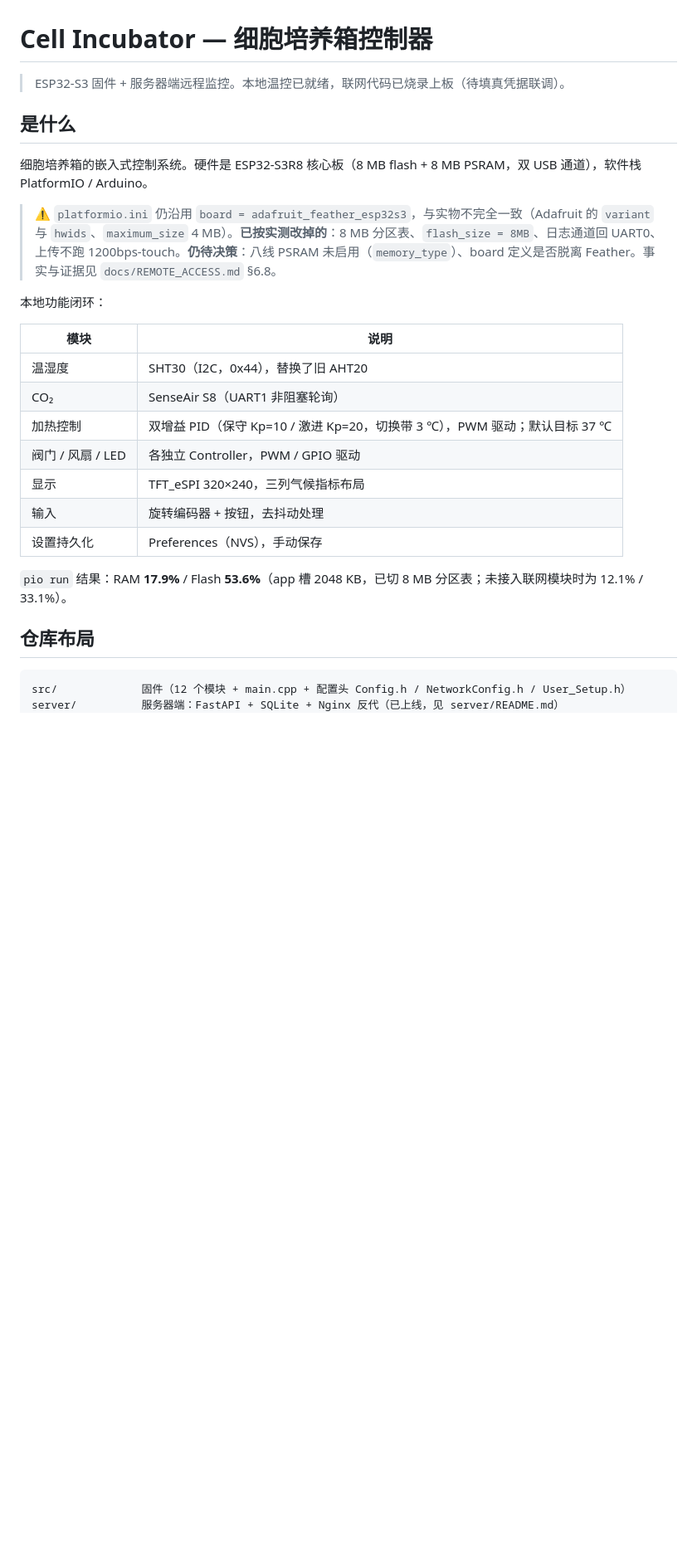
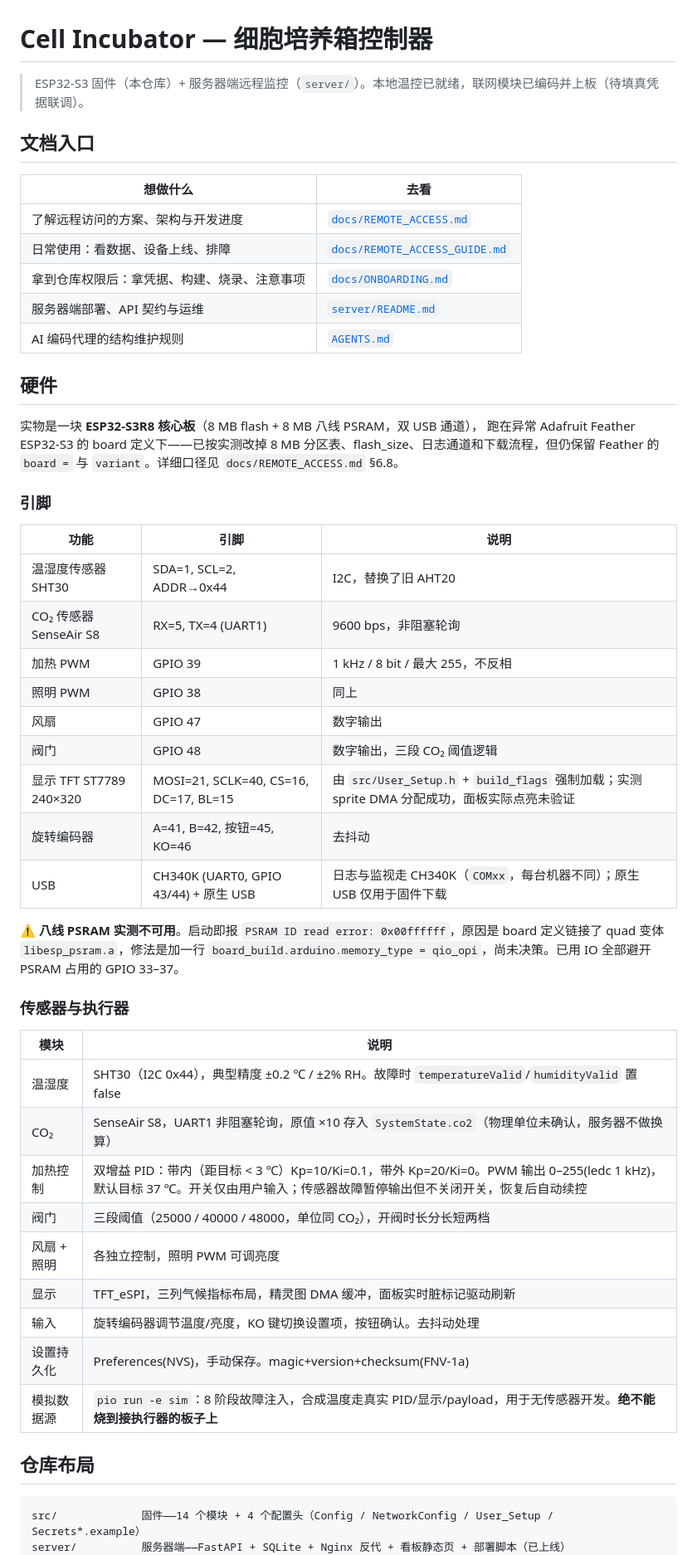
Before and after one commit to emila58035/Cell_incubator, a Markdown page: README.md, the part around one of its changes. Shown at 83% size. Drawn GitHub-style; blank space fills up the shorter version.

````diff
--- a/README.md
+++ b/README.md
@@ -1,30 +1,55 @@
 # Cell Incubator — 细胞培养箱控制器
 
-> ESP32-S3 固件 + 服务器端远程监控。本地温控已就绪，联网代码已烧录上板（待填真凭据联调）。
+> ESP32-S3 固件（本仓库）+ 服务器端远程监控（`server/`）。本地温控已就绪，联网模块已编码并上板（待填真凭据联调）。
 
-## 是什么
+## 文档入口
 
-细胞培养箱的嵌入式控制系统。硬件是 ESP32-S3R8 核心板（8 MB flash + 8 MB PSRAM，双 USB 通道），软件栈 PlatformIO / Arduino。
+| 想做什么 | 去看 |
+|---|---|
+| 了解远程访问的方案、架构与开发进度 | [`docs/REMOTE_ACCESS.md`](docs/REMOTE_ACCESS.md) |
+| 日常使用：看数据、设备上线、排障 | [`docs/REMOTE_ACCESS_GUIDE.md`](docs/REMOTE_ACCESS_GUIDE.md) |
+| 拿到仓库权限后：拿凭据、构建、烧录、注意事项 | [`docs/ONBOARDING.md`](docs/ONBOARDING.md) |
+| 服务器端部署、API 契约与运维 | [`server/README.md`](server/README.md) |
+| AI 编码代理的结构维护规则 | [`AGENTS.md`](AGENTS.md) |
 
-> ⚠️ `platformio.ini` 仍沿用 `board = adafruit_feather_esp32s3`，与实物不完全一致（Adafruit 的 `variant` 与 `hwids`、`maximum_size` 4 MB）。**已按实测改掉的**：8 MB 分区表、`flash_size = 8MB`、日志通道回 UART0、上传不跑 1200bps-touch。**仍待决策**：八线 PSRAM 未启用（`memory_type`）、board 定义是否脱离 Feather。事实与证据见 `docs/REMOTE_ACCESS.md` §6.8。
+## 硬件
 
-本地功能闭环：
+实物是一块 **ESP32-S3R8 核心板**（8 MB flash + 8 MB 八线 PSRAM，双 USB 通道），
+跑在异常 Adafruit Feather ESP32-S3 的 board 定义下——已按实测改掉 8 MB 分区表、flash_size、日志通道和下载流程，但仍保留 Feather 的 `board =` 与 `variant`。详细口径见 `docs/REMOTE_ACCESS.md` §6.8。
+
+### 引脚
+
+| 功能 | 引脚 | 说明 |
+|---|---|---|
+| 温湿度传感器 SHT30 | SDA=1, SCL=2, ADDR→0x44 | I2C，替换了旧 AHT20 |
+| CO₂ 传感器 SenseAir S8 | RX=5, TX=4 (UART1) | 9600 bps，非阻塞轮询 |
+| 加热 PWM | GPIO 39 | 1 kHz / 8 bit / 最大 255，不反相 |
+| 照明 PWM | GPIO 38 | 同上 |
+| 风扇 | GPIO 47 | 数字输出 |
+| 阀门 | GPIO 48 | 数字输出，三段 CO₂ 阈值逻辑 |
+| 显示 TFT ST7789 240×320 | MOSI=21, SCLK=40, CS=16, DC=17, BL=15 | 由 `src/User_Setup.h` + `build_flags` 强制加载；实测 sprite DMA 分配成功，面板实际点亮未验证 |
+| 旋转编码器 | A=41, B=42, 按钮=45, KO=46 | 去抖动 |
+| USB | CH340K (UART0, GPIO 43/44) + 原生 USB | 日志与监视走 CH340K（`COMxx`，每台机器不同）；原生 USB 仅用于固件下载 |
+
+⚠️ **八线 PSRAM 实测不可用**。启动即报 `PSRAM ID read error: 0x00ffffff`，原因是 board 定义链接了 quad 变体 `libesp_psram.a`，修法是加一行 `board_build.arduino.memory_type = qio_opi`，尚未决策。已用 IO 全部避开 PSRAM 占用的 GPIO 33–37。
+
+### 传感器与执行器
 
 | 模块 | 说明 |
 |---|---|
-| 温湿度 | SHT30（I2C，0x44），替换了旧 AHT20 |
-| CO₂ | SenseAir S8（UART1 非阻塞轮询） |
-| 加热控制 | 双增益 PID（保守 Kp=10 / 激进 Kp=20，切换带 3 ℃），PWM 驱动；默认目标 37 ℃ |
-| 阀门 / 风扇 / LED | 各独立 Controller，PWM / GPIO 驱动 |
-| 显示 | TFT_eSPI 320×240，三列气候指标布局 |
-| 输入 | 旋转编码器 + 按钮，去抖动处理 |
-| 设置持久化 | Preferences（NVS），手动保存 |
-
-`pio run` 结果：RAM **17.9%** / Flash **53.6%**（app 槽 2048 KB，已切 8 MB 分区表；未接入联网模块时为 12.1% / 33.1%）。
+| 温湿度 | SHT30（I2C 0x44），典型精度 ±0.2 ℃ / ±2% RH。故障时 `temperatureValid`/`humidityValid` 置 false |
+| CO₂ | SenseAir S8，UART1 非阻塞轮询，原值 ×10 存入 `SystemState.co2`（物理单位未确认，服务器不做换算） |
+| 加热控制 | 双增益 PID：带内（距目标 < 3 ℃）Kp=10/Ki=0.1，带外 Kp=20/Ki=0。PWM 输出 0–255(ledc 1 kHz)，默认目标 37 ℃。开关仅由用户输入；传感器故障暂停输出但不关闭开关，恢复后自动续控 |
+| 阀门 | 三段阈值（25000 / 40000 / 48000，单位同 CO₂），开阀时长分长短两档 |
+| 风扇 + 照明 | 各独立控制，照明 PWM 可调亮度 |
+| 显示 | TFT_eSPI，三列气候指标布局，精灵图 DMA 缓冲，面板实时脏标记驱动刷新 |
+| 输入 | 旋转编码器调节温度/亮度，KO 键切换设置项，按钮确认。去抖动处理 |
+| 设置持久化 | Preferences(NVS)，手动保存。magic+version+checksum(FNV-1a) |
+| 模拟数据源 | `pio run -e sim`：8 阶段故障注入，合成温度走真实 PID/显示/payload，用于无传感器开发。**绝不能烧到接执行器的板子上** |
 
 ## 仓库布局
 
 ```
-src/             固件（12 个模块 + main.cpp + 配置头 Config.h / NetworkConfig.h / User_Setup.h）
-server/          服务器端：FastAPI + SQLite + Nginx 反代（已上线，见 server/README.md）
+src/             固件——14 个模块 + 4 个配置头（Config / NetworkConfig / User_Setup / Secrets*.example）
+server/          服务器端——FastAPI + SQLite + Nginx 反代 + 看板静态页 + 部署脚本（已上线）
 docs/            功能文档
````
Also changed, not shown: other parts of README.md (+68 -92 lines), docs/ONBOARDING.md (added, +62 -0 lines).
